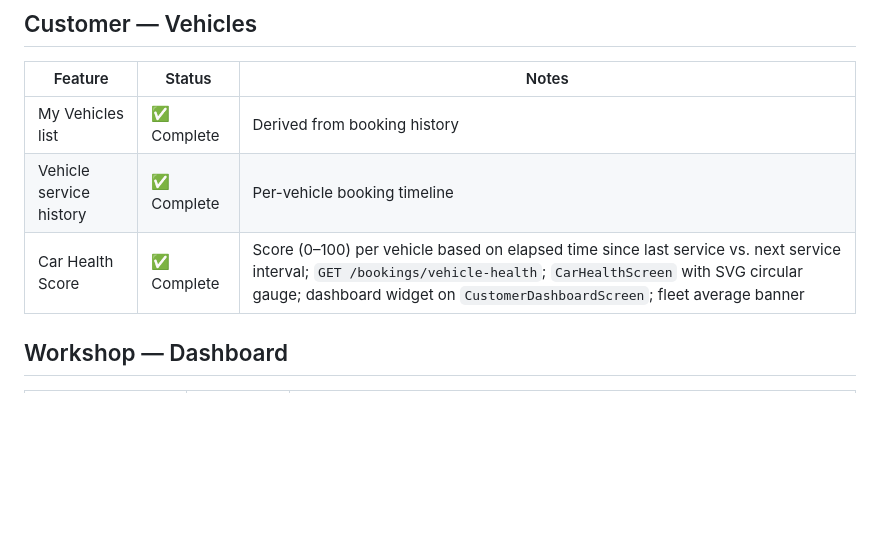
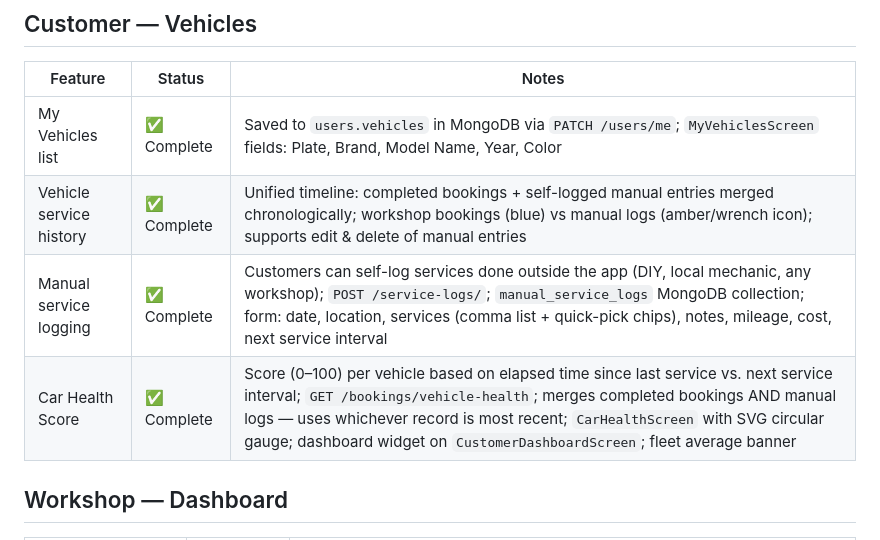
Before and after one commit to megatex123/booking, a Markdown page: Bengkil-Lah/Features.md, the part around the change. Rendered like a GitHub page; blank space fills up the shorter version.

```diff
--- a/Bengkil-Lah/Features.md
+++ b/Bengkil-Lah/Features.md
@@ -66,9 +66,10 @@ Status of every major feature in the app.
 
 | Feature | Status | Notes |
 |---|---|---|
-| My Vehicles list | ✅ Complete | Derived from booking history |
-| Vehicle service history | ✅ Complete | Per-vehicle booking timeline |
-| Car Health Score | ✅ Complete | Score (0–100) per vehicle based on elapsed time since last service vs. next service interval; `GET /bookings/vehicle-health`; `CarHealthScreen` with SVG circular gauge; dashboard widget on `CustomerDashboardScreen`; fleet average banner |
+| My Vehicles list | ✅ Complete | Saved to `users.vehicles` in MongoDB via `PATCH /users/me`; `MyVehiclesScreen` fields: Plate, Brand, Model Name, Year, Color |
+| Vehicle service history | ✅ Complete | Unified timeline: completed bookings + self-logged manual entries merged chronologically; workshop bookings (blue) vs manual logs (amber/wrench icon); supports edit & delete of manual entries |
+| Manual service logging | ✅ Complete | Customers can self-log services done outside the app (DIY, local mechanic, any workshop); `POST /service-logs/`; `manual_service_logs` MongoDB collection; form: date, location, services (comma list + quick-pick chips), notes, mileage, cost, next service interval |
+| Car Health Score | ✅ Complete | Score (0–100) per vehicle based on elapsed time since last service vs. next service interval; `GET /bookings/vehicle-health`; merges completed bookings AND manual logs — uses whichever record is most recent; `CarHealthScreen` with SVG circular gauge; dashboard widget on `CustomerDashboardScreen`; fleet average banner |
 
 ## Workshop — Dashboard
 
```
Also changed, not shown: Bengkil-Lah/API Reference.md (+35 -0 lines), Bengkil-Lah/Backend.md (+19 -1 lines).
